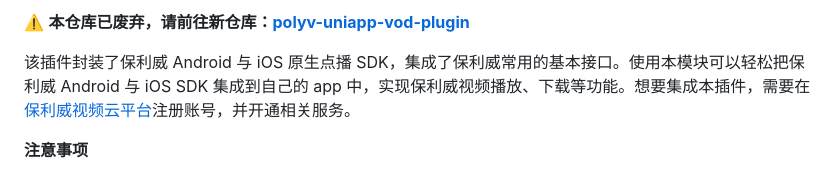
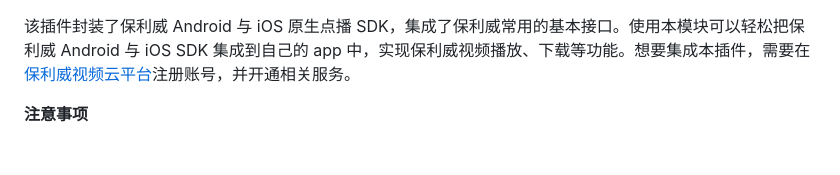
Before and after one commit to polyv/polyv-uniapp-vod-plugin-iOS, a Markdown page: PLV-VodUniPlugin/README.md, the part around the change. GitHub-like rendering.

```diff
--- a/PLV-VodUniPlugin/README.md
+++ b/PLV-VodUniPlugin/README.md
@@ -1,4 +1,4 @@
-⚠️ **本仓库已废弃，请前往新仓库：[polyv-uniapp-vod-plugin](https://github.com/polyv/polyv-uniapp-vod-plugin)**
+
 
 该插件封装了保利威 Android 与 iOS 原生点播 SDK，集成了保利威常用的基本接口。使用本模块可以轻松把保利威 Android 与 iOS SDK 集成到自己的 app 中，实现保利威视频播放、下载等功能。想要集成本插件，需要在[保利威视频云平台](https://www.polyv.net/?f=dcloud_uniapp-211019)注册账号，并开通相关服务。
 
```
Also changed, not shown: README.md (+2 -0 lines).
